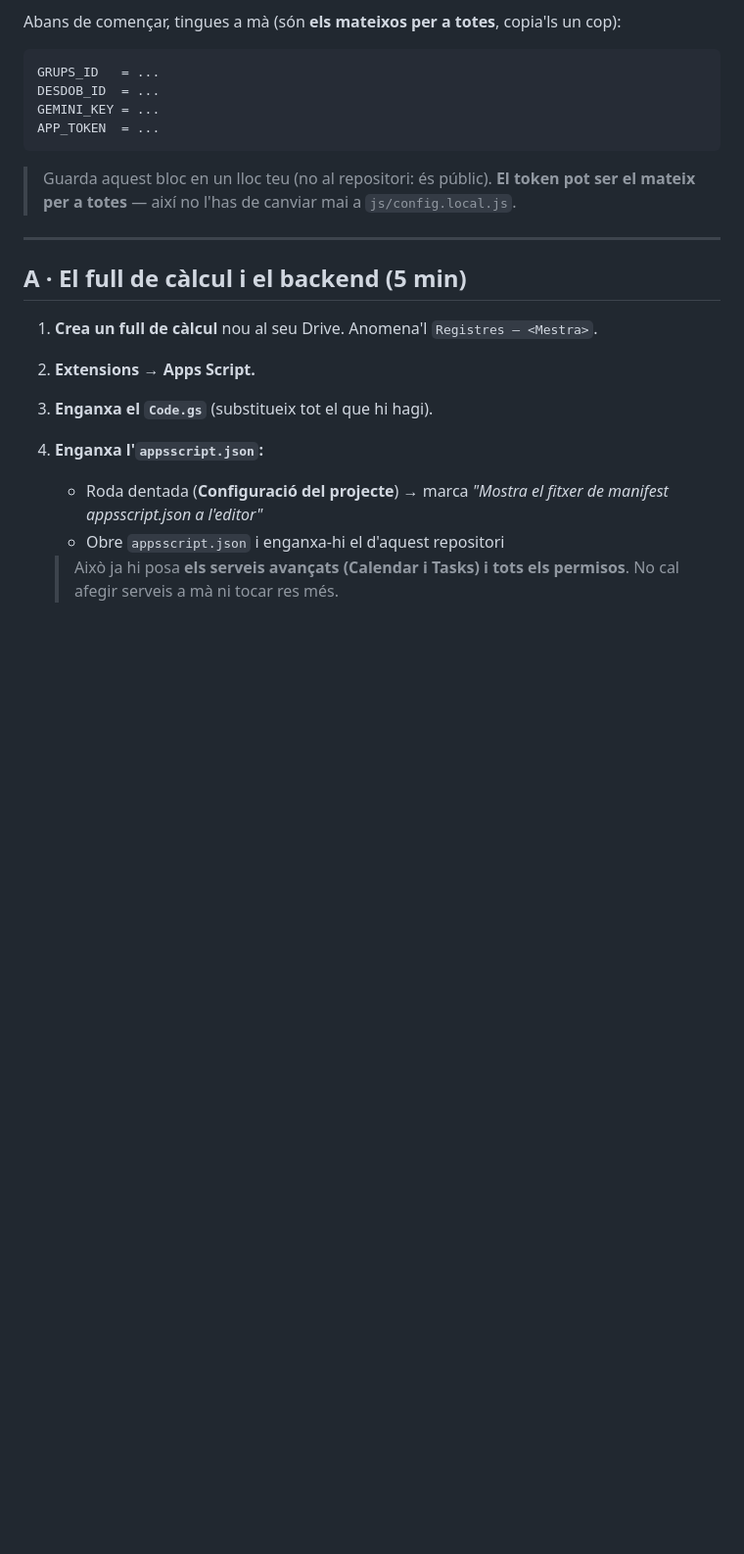
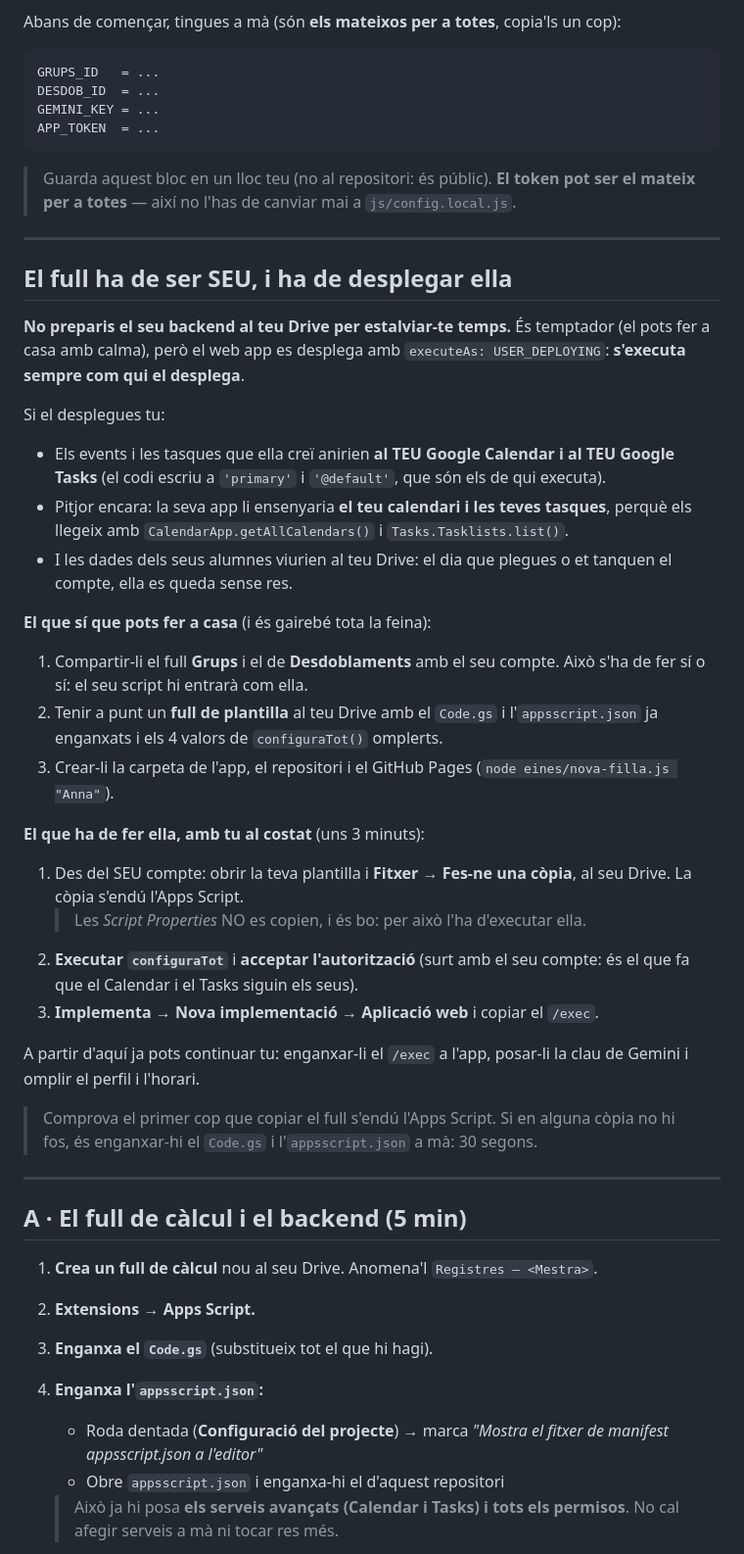
Before and after one commit to poldpm/VedrunApp, a Markdown page: INSTALLACIO.md, the part around the change. Shown at 98% size. GitHub-like rendering; blank space fills up the shorter version.

Commit message:
INSTALLACIO.md: el full ha de ser SEU i ha de desplegar ella
En Pol volia preparar el backend de cada mestra al seu propi Drive, a
casa amb calma, i el dia de la trobada nomes activar-li el Gemini i
enganxar-li l'/exec. No es pot, i val mes que quedi escrit abans que ho
faci amb la primera mestra.

El motiu: appsscript.json desplega amb executeAs USER_DEPLOYING, o sigui
que el web app s'executa SEMPRE com qui el desplega. Si el desplega ell:

- Els events i tasques que ella cregui anirien al SEU Google Calendar i
  al SEU Google Tasks: el codi escriu a 'primary' i '@default', que son
  els de qui executa (Code.gs, _gcalDesa_ i _gtaskDesa_).
- I la app d'ella li ensenyaria el calendari i les tasques D'ELL, perque
  els llegeix amb CalendarApp.getAllCalendars() i Tasks.Tasklists.list().
- A mes, les dades dels alumnes viurien al Drive d'ell.

La seccio nova diu que si que pot fer a casa (compartir-li els fulls
Grups i Desdoblaments amb el seu compte, tenir una plantilla amb el
Code.gs i l'appsscript.json ja posats, i crear-li la carpeta i el
GitHub Pages) i que ha de fer ella amb ell al costat: copiar-se la
plantilla al seu Drive, executar configuraTot acceptant l'autoritzacio
amb el seu compte, i desplegar. Uns 3 minuts.

Nomes documentacio: cap canvi de codi ni de versio.

Co-Authored-By: Claude Opus 5 <noreply@anthropic.com>

```diff
--- a/INSTALLACIO.md
+++ b/INSTALLACIO.md
@@ -15,6 +15,52 @@ APP_TOKEN  = ...
 > Guarda aquest bloc en un lloc teu (no al repositori: és públic).
 > **El token pot ser el mateix per a totes** — així no l'has de canviar mai
 > a `js/config.local.js`.
+
+---
+
+## El full ha de ser SEU, i ha de desplegar ella
+
+**No preparis el seu backend al teu Drive per estalviar-te temps.** És
+temptador (el pots fer a casa amb calma), però el web app es desplega amb
+`executeAs: USER_DEPLOYING`: **s'executa sempre com qui el desplega**.
+
+Si el desplegues tu:
+
+- Els events i les tasques que ella creï anirien **al TEU Google Calendar
+  i al TEU Google Tasks** (el codi escriu a `'primary'` i `'@default'`,
+  que són els de qui executa).
+- Pitjor encara: la seva app li ensenyaria **el teu calendari i les teves
+  tasques**, perquè els llegeix amb `CalendarApp.getAllCalendars()` i
+  `Tasks.Tasklists.list()`.
+- I les dades dels seus alumnes viurien al teu Drive: el dia que plegues o
+  et tanquen el compte, ella es queda sense res.
+
+**El que sí que pots fer a casa** (i és gairebé tota la feina):
+
+1. Compartir-li el full **Grups** i el de **Desdoblaments** amb el seu
+   compte. Això s'ha de fer sí o sí: el seu script hi entrarà com ella.
+2. Tenir a punt un **full de plantilla** al teu Drive amb el `Code.gs` i
+   l'`appsscript.json` ja enganxats i els 4 valors de `configuraTot()`
+   omplerts.
+3. Crear-li la carpeta de l'app, el repositori i el GitHub Pages
+   (`node eines/nova-filla.js "Anna"`).
+
+**El que ha de fer ella, amb tu al costat** (uns 3 minuts):
+
+1. Des del SEU compte: obrir la teva plantilla i **Fitxer → Fes-ne una
+   còpia**, al seu Drive. La còpia s'endú l'Apps Script.
+   > Les *Script Properties* NO es copien, i és bo: per això l'ha
+   > d'executar ella.
+2. **Executar `configuraTot`** i **acceptar l'autorització** (surt amb el
+   seu compte: és el que fa que el Calendar i el Tasks siguin els seus).
+3. **Implementa → Nova implementació → Aplicació web** i copiar el `/exec`.
+
+A partir d'aquí ja pots continuar tu: enganxar-li el `/exec` a l'app,
+posar-li la clau de Gemini i omplir el perfil i l'horari.
+
+> Comprova el primer cop que copiar el full s'endú l'Apps Script. Si en
+> alguna còpia no hi fos, és enganxar-hi el `Code.gs` i
+> l'`appsscript.json` a mà: 30 segons.
 
 ---
 
```
